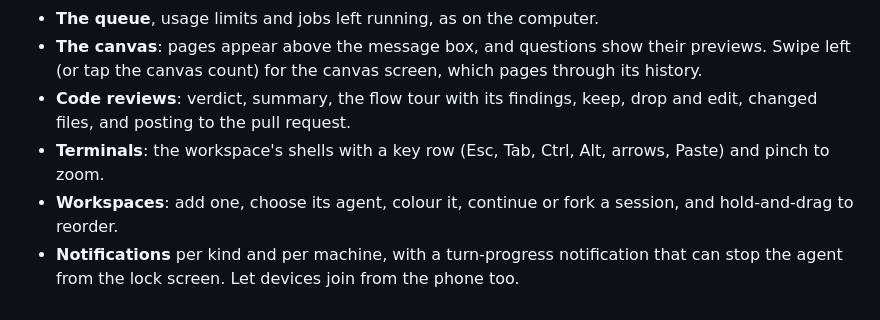
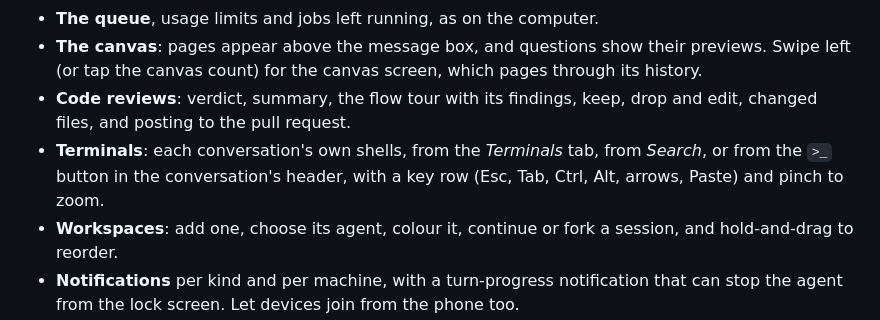
Before and after one commit to akanto/mirador, a Markdown page: README.md, the part around the change. Drawn GitHub-style.

Commit message:
Describe the phone app's Terminals as each conversation's own shells

```diff
--- a/README.md
+++ b/README.md
@@ -346,7 +346,7 @@ A native window around Mirador, for macOS and Linux ([full details](desktop/READ
 - **The queue**, usage limits and jobs left running, as on the computer.
 - **The canvas**: pages appear above the message box, and questions show their previews. Swipe left (or tap the canvas count) for the canvas screen, which pages through its history.
 - **Code reviews**: verdict, summary, the flow tour with its findings, keep, drop and edit, changed files, and posting to the pull request.
-- **Terminals**: the workspace's shells with a key row (Esc, Tab, Ctrl, Alt, arrows, Paste) and pinch to zoom.
+- **Terminals**: each conversation's own shells, from the *Terminals* tab, from *Search*, or from the `>_` button in the conversation's header, with a key row (Esc, Tab, Ctrl, Alt, arrows, Paste) and pinch to zoom.
 - **Workspaces**: add one, choose its agent, colour it, continue or fork a session, and hold-and-drag to reorder.
 - **Notifications** per kind and per machine, with a turn-progress notification that can stop the agent from the lock screen. Let devices join from the phone too.
 - **App lock**: fingerprint, face or screen lock, asked again before risky actions (approving, `!` commands, typing in a terminal, YOLO, inviting a device, posting a review).
```
